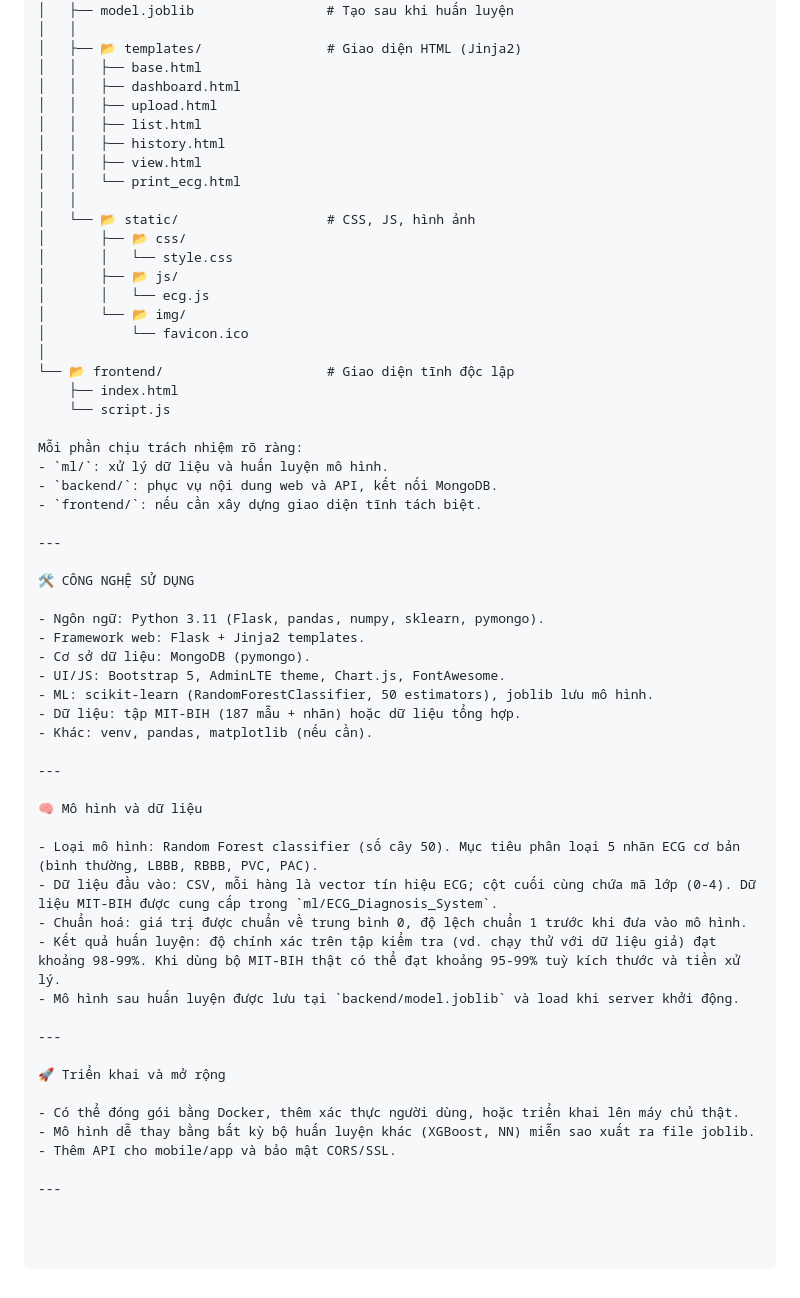
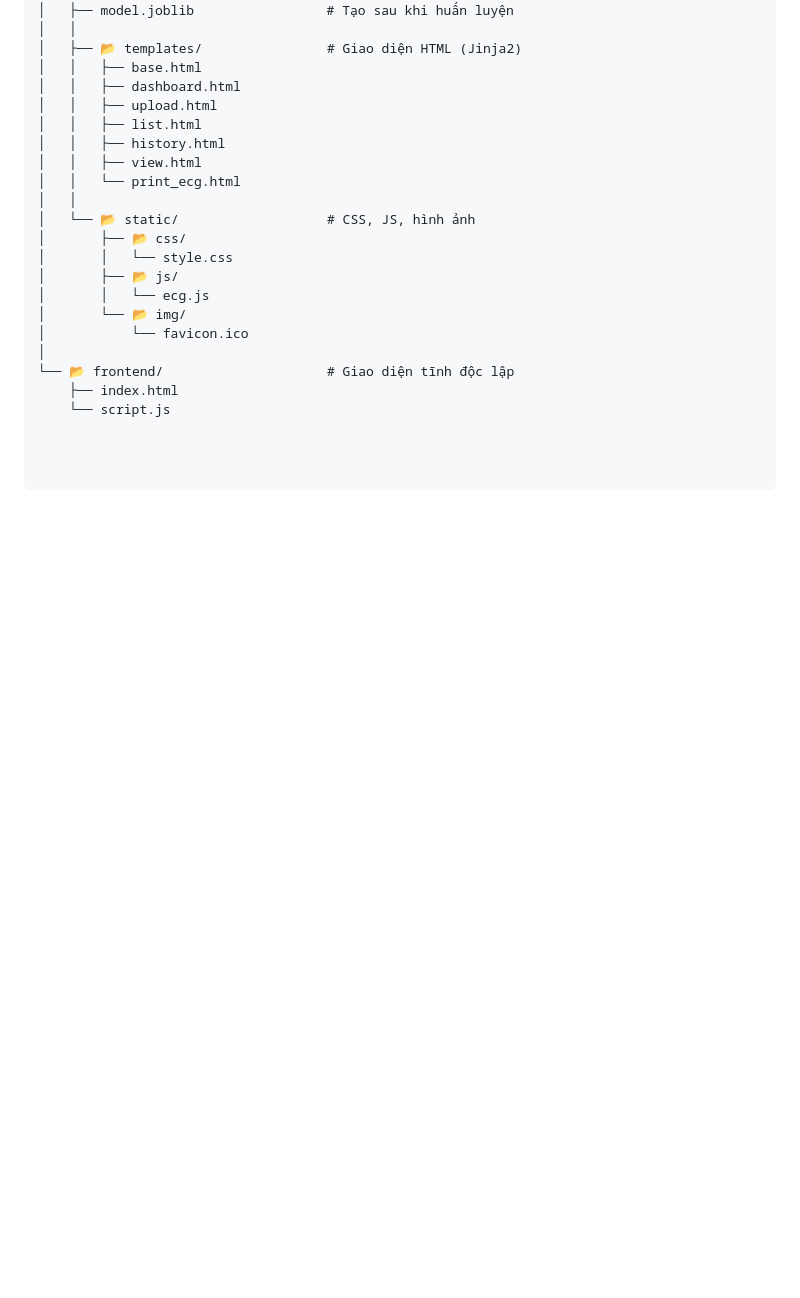
Before and after one commit to vonguyen3004/XDHTChuanDoanBenhLyTimMach, a Markdown page: README.md, the part around the change. Rendered like a GitHub page; blank space fills up the shorter version.

```diff
--- a/README.md
+++ b/README.md
@@ -83,40 +83,3 @@ Người dùng có thể upload file CSV chứa dãy mẫu ECG, xem danh sách/c
 └── 📂 frontend/                     # Giao diện tĩnh độc lập
     ├── index.html
     └── script.js
-
-Mỗi phần chịu trách nhiệm rõ ràng:
-- `ml/`: xử lý dữ liệu và huấn luyện mô hình.
-- `backend/`: phục vụ nội dung web và API, kết nối MongoDB.
-- `frontend/`: nếu cần xây dựng giao diện tĩnh tách biệt.
-
----
-
-🛠️ CÔNG NGHỆ SỬ DỤNG
-
-- Ngôn ngữ: Python 3.11 (Flask, pandas, numpy, sklearn, pymongo).
-- Framework web: Flask + Jinja2 templates.
-- Cơ sở dữ liệu: MongoDB (pymongo).
-- UI/JS: Bootstrap 5, AdminLTE theme, Chart.js, FontAwesome.
-- ML: scikit-learn (RandomForestClassifier, 50 estimators), joblib lưu mô hình.
-- Dữ liệu: tập MIT‑BIH (187 mẫu + nhãn) hoặc dữ liệu tổng hợp.
-- Khác: venv, pandas, matplotlib (nếu cần).
-
----
-
-🧠 Mô hình và dữ liệu
-
-- Loại mô hình: Random Forest classifier (số cây 50). Mục tiêu phân loại 5 nhãn ECG cơ bản (bình thường, LBBB, RBBB, PVC, PAC).
-- Dữ liệu đầu vào: CSV, mỗi hàng là vector tín hiệu ECG; cột cuối cùng chứa mã lớp (0‑4). Dữ liệu MIT‑BIH được cung cấp trong `ml/ECG_Diagnosis_System`.
-- Chuẩn hoá: giá trị được chuẩn về trung bình 0, độ lệch chuẩn 1 trước khi đưa vào mô hình.
-- Kết quả huấn luyện: độ chính xác trên tập kiểm tra (vd. chạy thử với dữ liệu giả) đạt khoảng 98‑99%. Khi dùng bộ MIT‑BIH thật có thể đạt khoảng 95‑99% tuỳ kích thước và tiền xử lý.
-- Mô hình sau huấn luyện được lưu tại `backend/model.joblib` và load khi server khởi động.
-
----
-
-🚀 Triển khai và mở rộng
-
-- Có thể đóng gói bằng Docker, thêm xác thực người dùng, hoặc triển khai lên máy chủ thật.
-- Mô hình dễ thay bằng bất kỳ bộ huấn luyện khác (XGBoost, NN) miễn sao xuất ra file joblib.
-- Thêm API cho mobile/app và bảo mật CORS/SSL.
-
----
```
